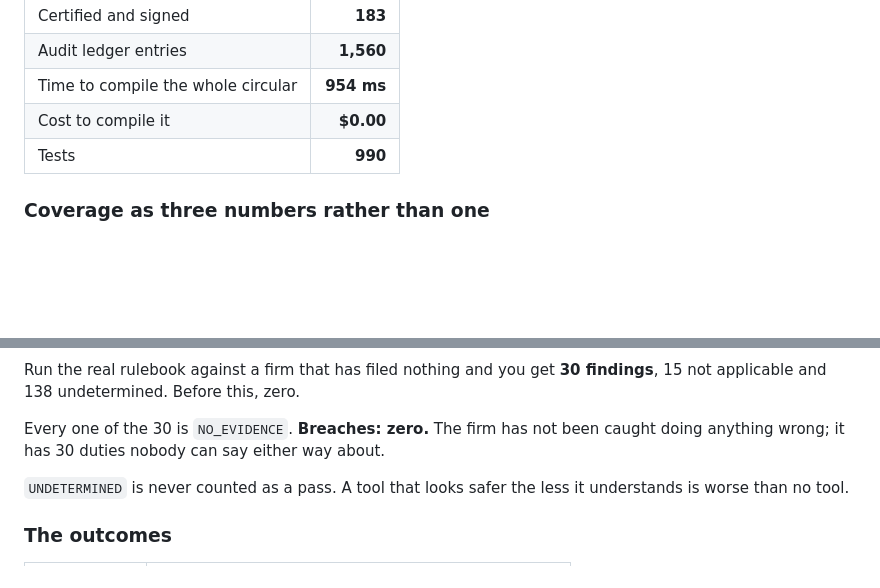
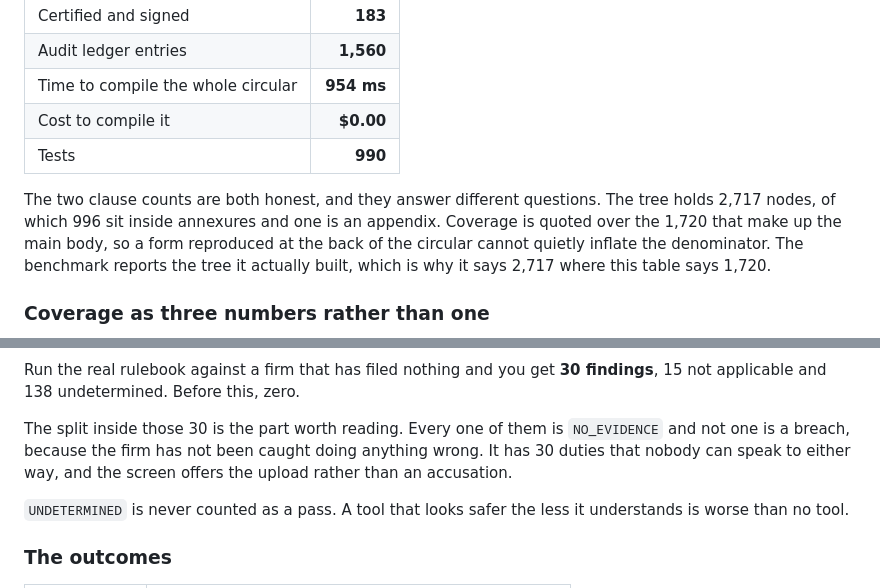
Before and after one commit to yerramsettysuchita/sanhita, a Markdown page: README.md, 2 parts joined by grey strips. GitHub-like rendering; blank space fills up the shorter version.

````diff
--- a/README.md
+++ b/README.md
@@ -268,6 +285,13 @@ Measured on the SEBI Master Circular for Stock Brokers, 17 June 2025.
 | Cost to compile it | **$0.00** |
 | Tests | **990** |
 
+The two clause counts are both honest, and they answer different questions. The
+tree holds 2,717 nodes, of which 996 sit inside annexures and one is an
+appendix. Coverage is quoted over the 1,720 that make up the main body, so a
+form reproduced at the back of the circular cannot quietly inflate the
+denominator. The benchmark reports the tree it actually built, which is why it
+says 2,717 where this table says 1,720.
+
 ### Coverage as three numbers rather than one
 
 ```mermaid
@@ -557,8 +586,10 @@ flowchart TD
 Run the real rulebook against a firm that has filed nothing and you get **30
 findings**, 15 not applicable and 138 undetermined. Before this, zero.
 
-Every one of the 30 is `NO_EVIDENCE`. **Breaches: zero.** The firm has not been
-caught doing anything wrong; it has 30 duties nobody can say either way about.
+The split inside those 30 is the part worth reading. Every one of them is
+`NO_EVIDENCE` and not one is a breach, because the firm has not been caught
+doing anything wrong. It has 30 duties that nobody can speak to either way, and
+the screen offers the upload rather than an accusation.
 
 `UNDETERMINED` is never counted as a pass. A tool that looks safer the less it
 understands is worse than no tool.
````
Also changed, not shown: other parts of README.md (+31 -6 lines).
